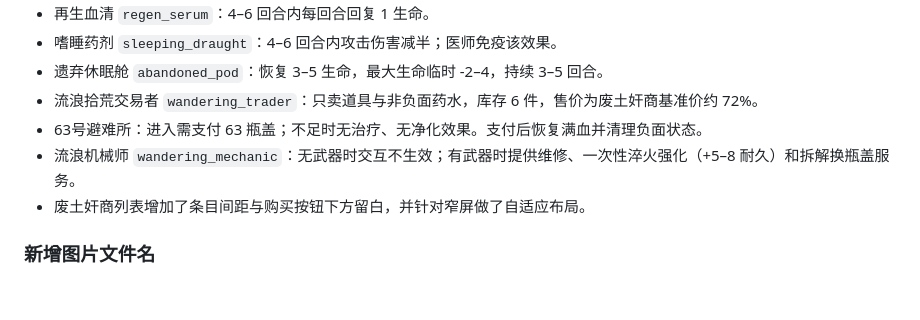
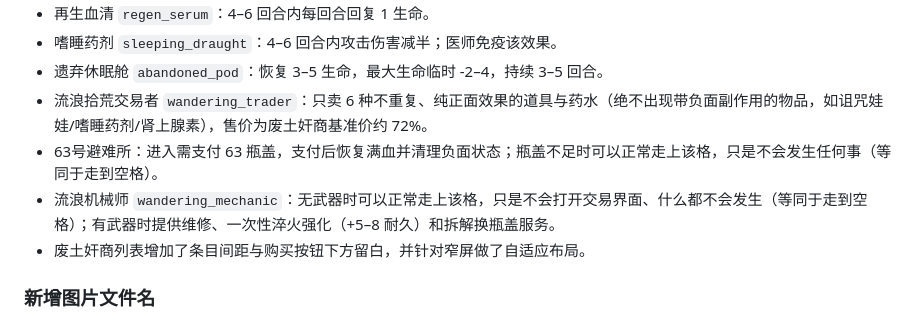
Before and after one commit to NicoGame63/CardZ_V1.2.6, a Markdown page: README.md, the part around the change. Rendered like a GitHub page; blank space fills up the shorter version.

```diff
--- a/README.md
+++ b/README.md
@@ -209,9 +209,9 @@ assets/heroes/<hero-id>.png
 - 再生血清 `regen_serum`：4–6 回合内每回合回复 1 生命。
 - 嗜睡药剂 `sleeping_draught`：4–6 回合内攻击伤害减半；医师免疫该效果。
 - 遗弃休眠舱 `abandoned_pod`：恢复 3–5 生命，最大生命临时 -2–4，持续 3–5 回合。
-- 流浪拾荒交易者 `wandering_trader`：只卖道具与非负面药水，库存 6 件，售价为废土奸商基准价约 72%。
-- 63号避难所：进入需支付 63 瓶盖；不足时无治疗、无净化效果。支付后恢复满血并清理负面状态。
-- 流浪机械师 `wandering_mechanic`：无武器时交互不生效；有武器时提供维修、一次性淬火强化（+5–8 耐久）和拆解换瓶盖服务。
+- 流浪拾荒交易者 `wandering_trader`：只卖 6 种不重复、纯正面效果的道具与药水（绝不出现带负面副作用的物品，如诅咒娃娃/嗜睡药剂/肾上腺素），售价为废土奸商基准价约 72%。
+- 63号避难所：进入需支付 63 瓶盖，支付后恢复满血并清理负面状态；瓶盖不足时可以正常走上该格，只是不会发生任何事（等同于走到空格）。
+- 流浪机械师 `wandering_mechanic`：无武器时可以正常走上该格，只是不会打开交易界面、什么都不会发生（等同于走到空格）；有武器时提供维修、一次性淬火强化（+5–8 耐久）和拆解换瓶盖服务。
 - 废土奸商列表增加了条目间距与购买按钮下方留白，并针对窄屏做了自适应布局。
 
 ### 新增图片文件名
```
